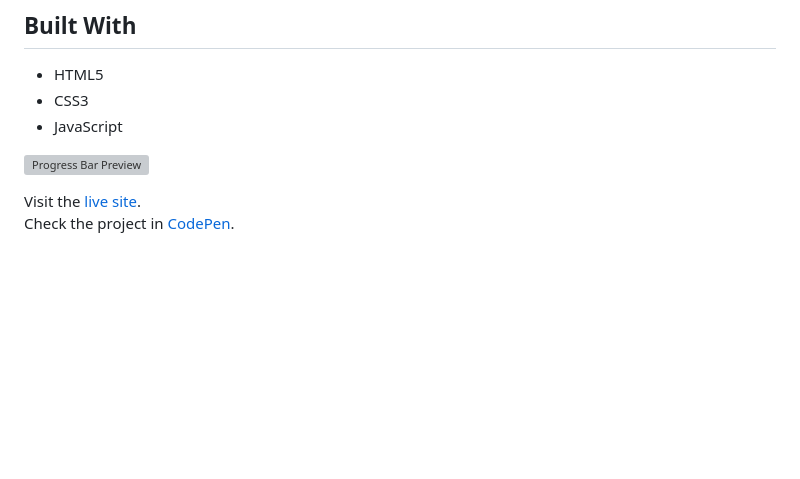
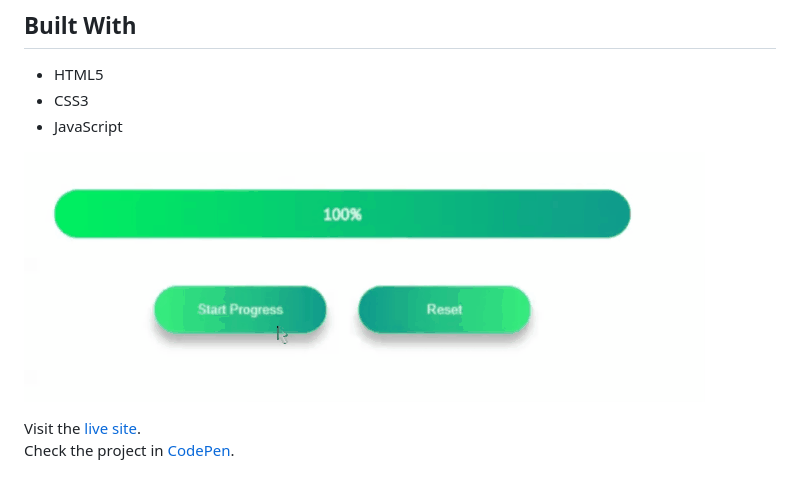
Before and after one commit to gbgabiola/sandbox, a Markdown page: progress-bar/README.md, the part around the change. GitHub-like rendering; pictures changed too: progress-bar/img/preview.gif (added); blank space fills up the shorter version; grey boxes are pictures that could not be loaded.

Commit message:
Add a preview

```diff
--- a/progress-bar/README.md
+++ b/progress-bar/README.md
@@ -9,7 +9,7 @@ Progress Bar is a custom built progress bar and independent component that can b
 - CSS3
 - JavaScript
 
-![Progress Bar Preview](img/preview.png "Progress Bar Preview")
+![Progress Bar Preview](img/preview.gif "Progress Bar Preview")
 
 Visit the [live site](https://genesisgabiola.github.io/sandbox/progress-bar).
 Check the project in [CodePen](https://codepen.io/genesisgabiola/full/gOpdmjw).
```
